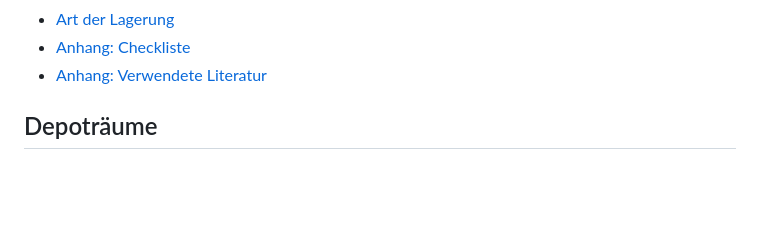
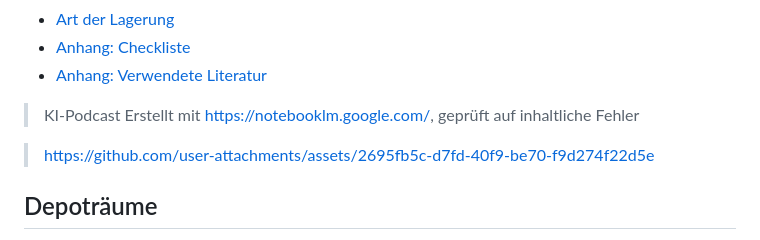
Before and after one commit to digiKulTh/Lehr-Lern-Materialien, a Markdown page: Handreichungen/Handreichung Depotraeume & Lagerung.md, the part around the change. Rendered like a GitHub page; blank space fills up the shorter version.

```diff
--- a/Handreichungen/Handreichung Depotraeume & Lagerung.md
+++ b/Handreichungen/Handreichung Depotraeume & Lagerung.md
@@ -14,6 +14,11 @@ Anne Hiltscher & Rebecca Wulke
 - [Anhang: Verwendete Literatur](#anhang-verwendete-literatur)
 
 <!-- TOC end -->
+
+> KI-Podcast
+> Erstellt mit https://notebooklm.google.com/, geprüft auf inhaltliche Fehler
+
+> https://github.com/user-attachments/assets/2695fb5c-d7fd-40f9-be70-f9d274f22d5e
 
 ## Depoträume
 
```
